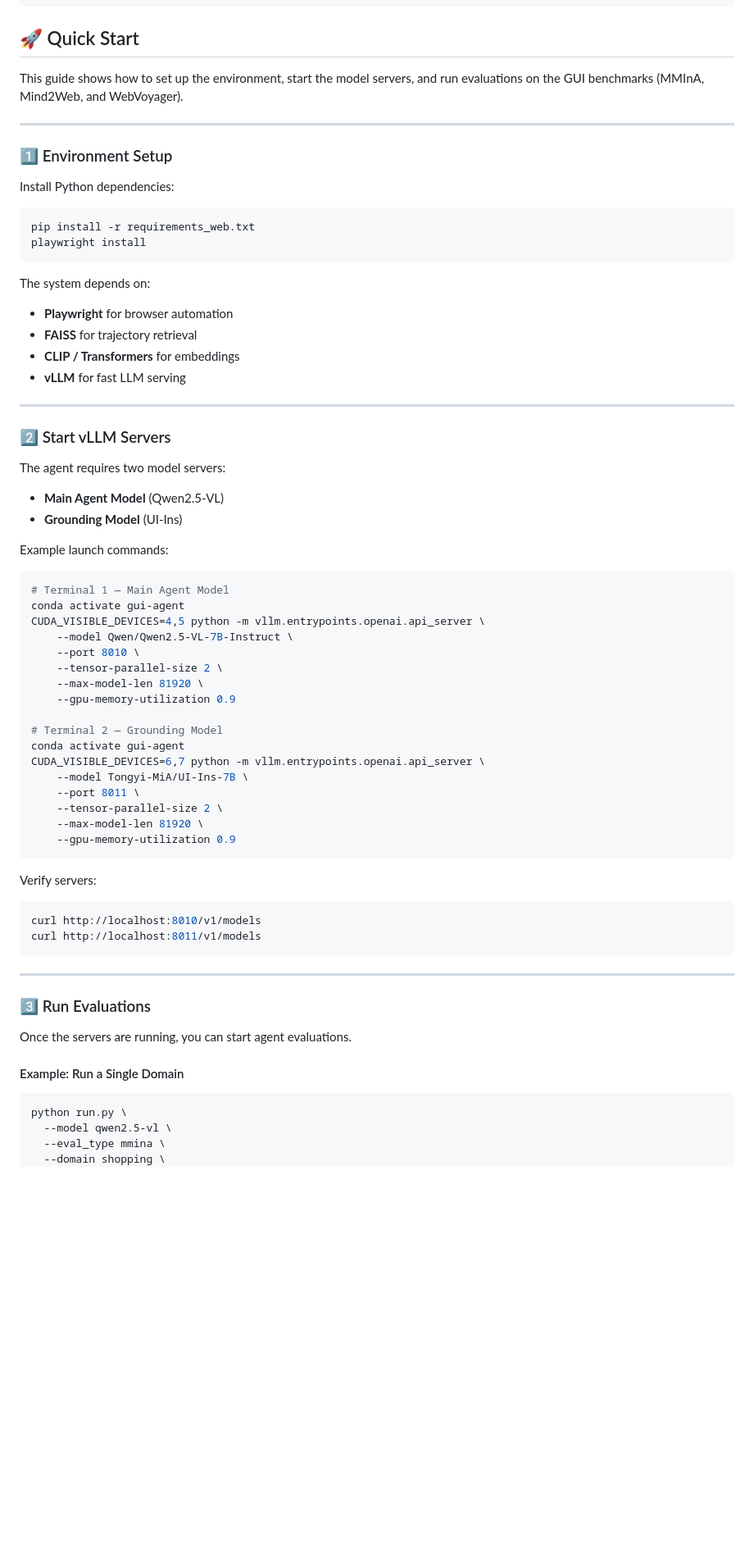
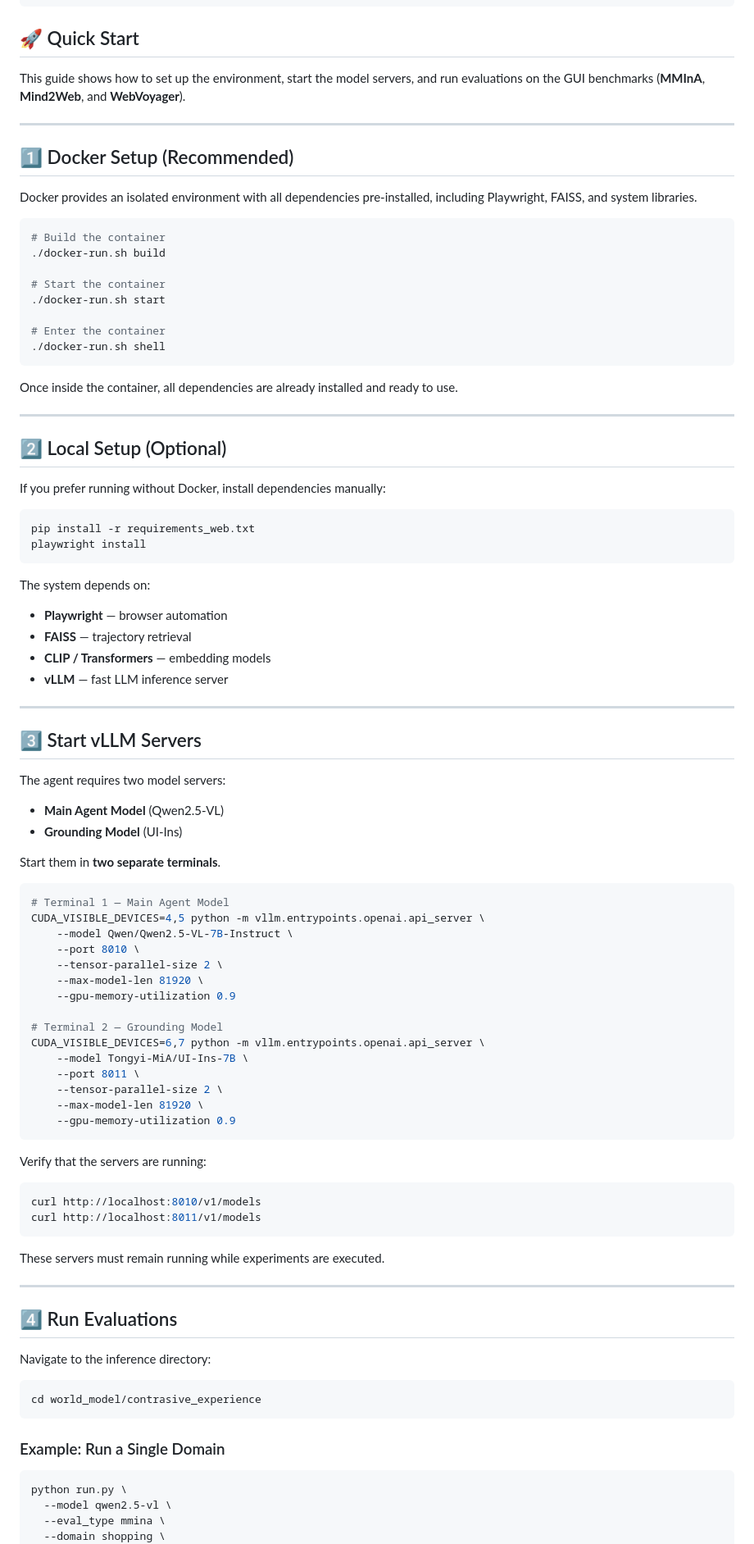
Before and after one commit to RitaYujiaWu/DSC180-A08-GUI-Project, a Markdown page: README.md, the part around one of its changes. Shown at 82% size. Rendered like a GitHub page; blank space fills up the shorter version.

````diff
--- a/README.md
+++ b/README.md
@@ -371,13 +371,32 @@ world_model/
 
 ## 🚀 Quick Start
 
-This guide shows how to set up the environment, start the model servers, and run evaluations on the GUI benchmarks (MMInA, Mind2Web, and WebVoyager).
+This guide shows how to set up the environment, start the model servers, and run evaluations on the GUI benchmarks (**MMInA**, **Mind2Web**, and **WebVoyager**).
 
 ---
 
-### 1️⃣ Environment Setup
+## 1️⃣ Docker Setup (Recommended)
 
-Install Python dependencies:
+Docker provides an isolated environment with all dependencies pre-installed, including Playwright, FAISS, and system libraries.
+
+```bash
+# Build the container
+./docker-run.sh build
+
+# Start the container
+./docker-run.sh start
+
+# Enter the container
+./docker-run.sh shell
+```
+
+Once inside the container, all dependencies are already installed and ready to use.
+
+---
+
+## 2️⃣ Local Setup (Optional)
+
+If you prefer running without Docker, install dependencies manually:
 
 ```bash
 pip install -r requirements_web.txt
@@ -386,25 +405,24 @@ playwright install
 
 The system depends on:
 
-- **Playwright** for browser automation
-- **FAISS** for trajectory retrieval
-- **CLIP / Transformers** for embeddings
-- **vLLM** for fast LLM serving
+- **Playwright** — browser automation
+- **FAISS** — trajectory retrieval
+- **CLIP / Transformers** — embedding models
+- **vLLM** — fast LLM inference server
 
 ---
 
-### 2️⃣ Start vLLM Servers
+## 3️⃣ Start vLLM Servers
 
 The agent requires two model servers:
 
 - **Main Agent Model** (Qwen2.5-VL)
 - **Grounding Model** (UI-Ins)
 
-Example launch commands:
+Start them in **two separate terminals**.
 
 ```bash
 # Terminal 1 — Main Agent Model
-conda activate gui-agent
 CUDA_VISIBLE_DEVICES=4,5 python -m vllm.entrypoints.openai.api_server \
     --model Qwen/Qwen2.5-VL-7B-Instruct \
     --port 8010 \
@@ -413,7 +431,6 @@ CUDA_VISIBLE_DEVICES=4,5 python -m vllm.entrypoints.openai.api_server \
     --gpu-memory-utilization 0.9
 
 # Terminal 2 — Grounding Model
-conda activate gui-agent
 CUDA_VISIBLE_DEVICES=6,7 python -m vllm.entrypoints.openai.api_server \
     --model Tongyi-MiA/UI-Ins-7B \
     --port 8011 \
@@ -422,20 +439,26 @@ CUDA_VISIBLE_DEVICES=6,7 python -m vllm.entrypoints.openai.api_server \
     --gpu-memory-utilization 0.9
 ```
 
-Verify servers:
+Verify that the servers are running:
 
 ```bash
 curl http://localhost:8010/v1/models
 curl http://localhost:8011/v1/models
 ```
 
+These servers must remain running while experiments are executed.
+
 ---
 
-### 3️⃣ Run Evaluations
+## 4️⃣ Run Evaluations
 
-Once the servers are running, you can start agent evaluations.
+Navigate to the inference directory:
 
-#### Example: Run a Single Domain
+```bash
+cd world_model/contrasive_experience
+```
+
+### Example: Run a Single Domain
 
 ```bash
 python run.py \
````
Also changed, not shown: other parts of README.md (+9 -28 lines).
